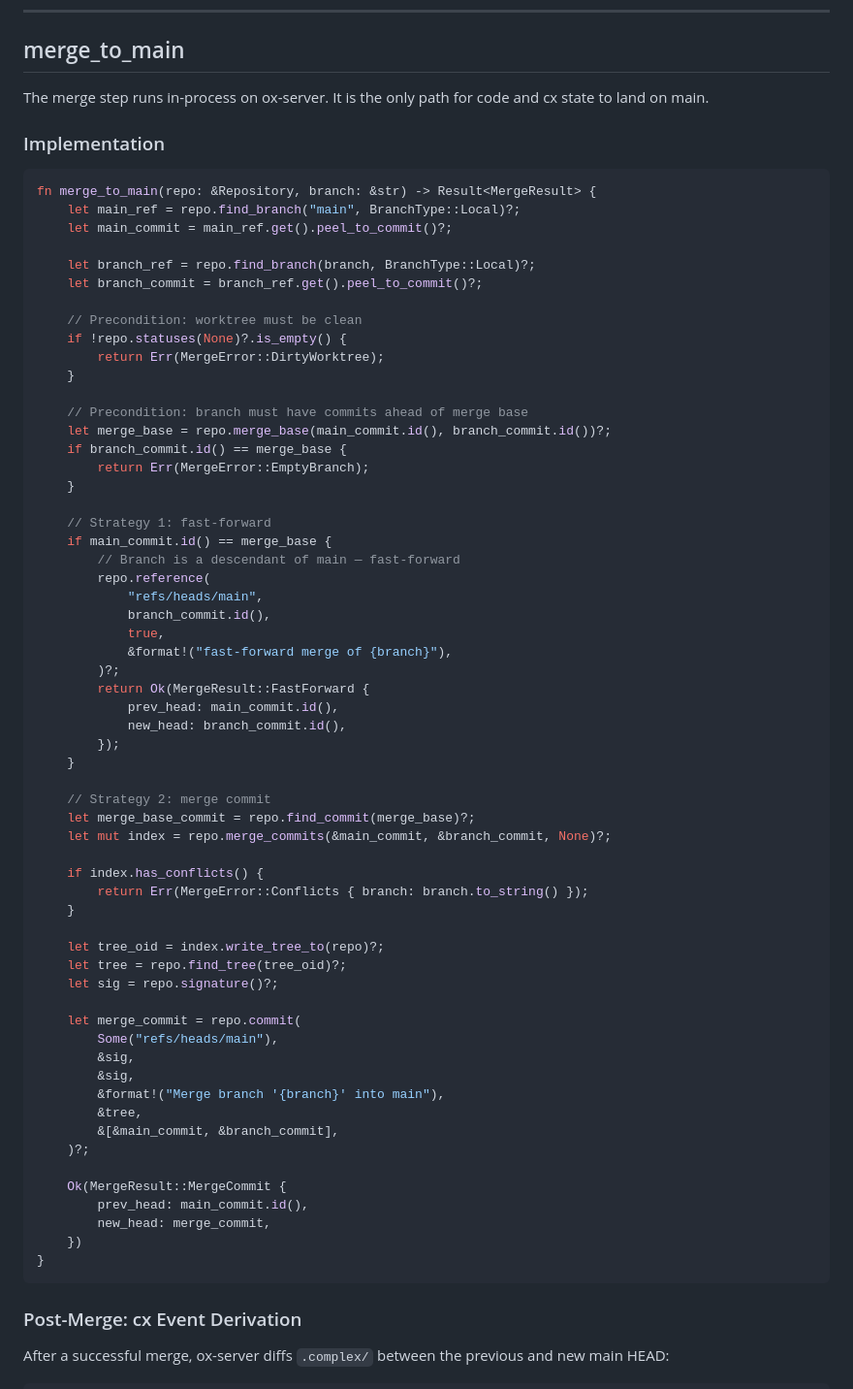
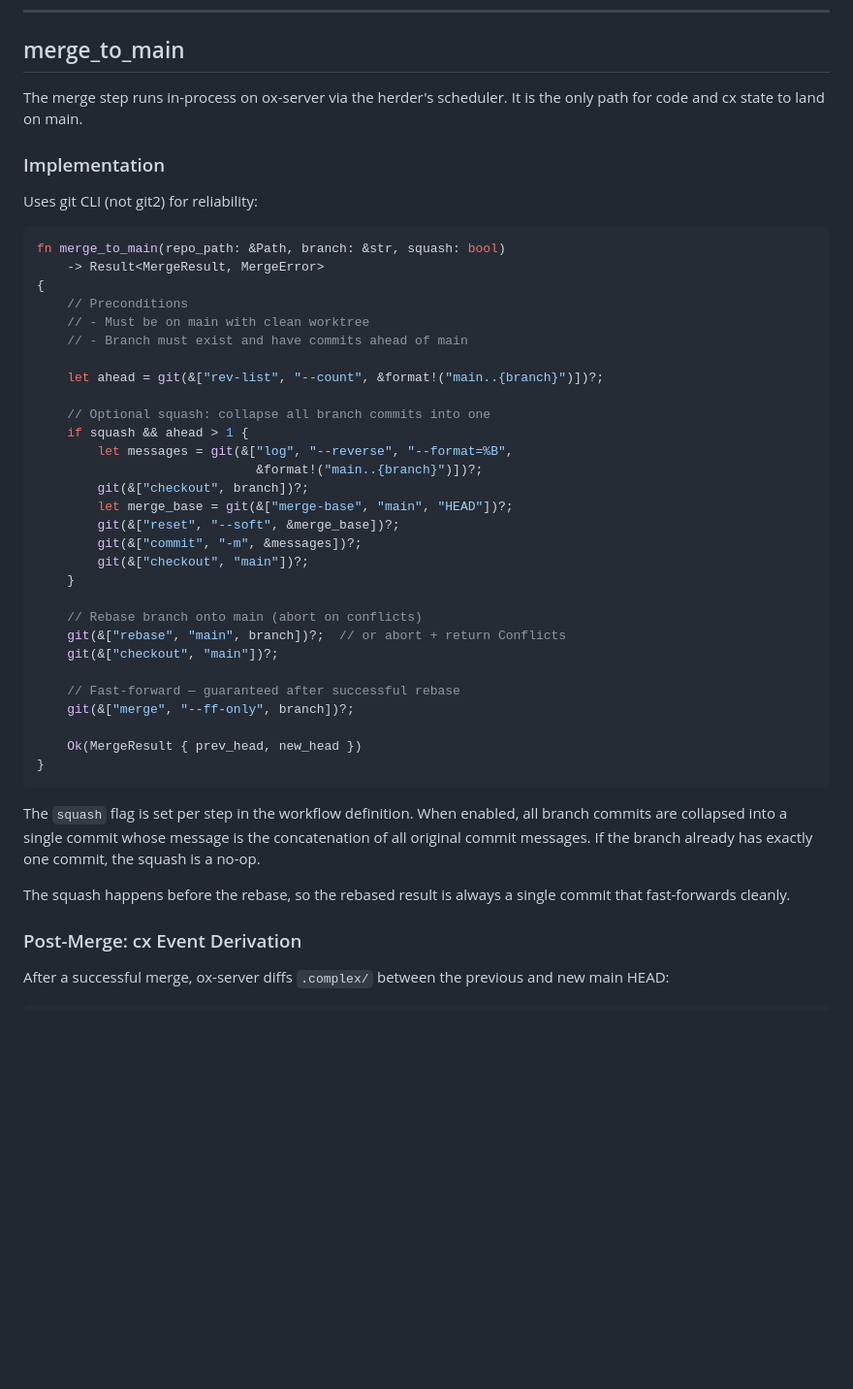
Before and after one commit to Integral-Dragon/oxv2, a Markdown page: docs/workflows-design.md, the part around the change. Shown at 97% size. Drawn GitHub-style; blank space fills up the shorter version.

Commit message:
Update docs: squash flag, rebase+ff-only merge strategy
- Add squash field to step fields table in PRD
- Update merge_to_main invariants to reflect rebase+ff-only strategy
  with optional squash
- Rewrite merge_to_main design doc to match current git CLI implementation

Co-Authored-By: Claude Opus 4.6 (1M context) <noreply@anthropic.com>

````diff
--- a/docs/workflows-design.md
+++ b/docs/workflows-design.md
@@ -276,72 +276,52 @@ branch that merges to main). The herder checks the shadow flag in
 
 ## merge_to_main
 
-The merge step runs in-process on ox-server. It is the only path for
-code and cx state to land on main.
+The merge step runs in-process on ox-server via the herder's scheduler.
+It is the only path for code and cx state to land on main.
 
 ### Implementation
 
+Uses git CLI (not git2) for reliability:
+
 ```rust
-fn merge_to_main(repo: &Repository, branch: &str) -> Result<MergeResult> {
-    let main_ref = repo.find_branch("main", BranchType::Local)?;
-    let main_commit = main_ref.get().peel_to_commit()?;
+fn merge_to_main(repo_path: &Path, branch: &str, squash: bool)
+    -> Result<MergeResult, MergeError>
+{
+    // Preconditions
+    // - Must be on main with clean worktree
+    // - Branch must exist and have commits ahead of main
 
-    let branch_ref = repo.find_branch(branch, BranchType::Local)?;
-    let branch_commit = branch_ref.get().peel_to_commit()?;
+    let ahead = git(&["rev-list", "--count", &format!("main..{branch}")])?;
 
-    // Precondition: worktree must be clean
-    if !repo.statuses(None)?.is_empty() {
-        return Err(MergeError::DirtyWorktree);
+    // Optional squash: collapse all branch commits into one
+    if squash && ahead > 1 {
+        let messages = git(&["log", "--reverse", "--format=%B",
+                             &format!("main..{branch}")])?;
+        git(&["checkout", branch])?;
+        let merge_base = git(&["merge-base", "main", "HEAD"])?;
+        git(&["reset", "--soft", &merge_base])?;
+        git(&["commit", "-m", &messages])?;
+        git(&["checkout", "main"])?;
     }
 
-    // Precondition: branch must have commits ahead of merge base
-    let merge_base = repo.merge_base(main_commit.id(), branch_commit.id())?;
-    if branch_commit.id() == merge_base {
-        return Err(MergeError::EmptyBranch);
-    }
+    // Rebase branch onto main (abort on conflicts)
+    git(&["rebase", "main", branch])?;  // or abort + return Conflicts
+    git(&["checkout", "main"])?;
 
-    // Strategy 1: fast-forward
-    if main_commit.id() == merge_base {
-        // Branch is a descendant of main — fast-forward
-        repo.reference(
-            "refs/heads/main",
-            branch_commit.id(),
-            true,
-            &format!("fast-forward merge of {branch}"),
-        )?;
-        return Ok(MergeResult::FastForward {
-            prev_head: main_commit.id(),
-            new_head: branch_commit.id(),
-        });
-    }
+    // Fast-forward — guaranteed after successful rebase
+    git(&["merge", "--ff-only", branch])?;
 
-    // Strategy 2: merge commit
-    let merge_base_commit = repo.find_commit(merge_base)?;
-    let mut index = repo.merge_commits(&main_commit, &branch_commit, None)?;
-
-    if index.has_conflicts() {
-        return Err(MergeError::Conflicts { branch: branch.to_string() });
-    }
-
-    let tree_oid = index.write_tree_to(repo)?;
-    let tree = repo.find_tree(tree_oid)?;
-    let sig = repo.signature()?;
-
-    let merge_commit = repo.commit(
-        Some("refs/heads/main"),
-        &sig,
-        &sig,
-        &format!("Merge branch '{branch}' into main"),
-        &tree,
-        &[&main_commit, &branch_commit],
-    )?;
-
-    Ok(MergeResult::MergeCommit {
-        prev_head: main_commit.id(),
-        new_head: merge_commit,
-    })
+    Ok(MergeResult { prev_head, new_head })
 }
 ```
+
+The `squash` flag is set per step in the workflow definition. When
+enabled, all branch commits are collapsed into a single commit whose
+message is the concatenation of all original commit messages. If the
+branch already has exactly one commit, the squash is a no-op.
+
+The squash happens before the rebase, so the rebased result is always
+a single commit that fast-forwards cleanly.
 
 ### Post-Merge: cx Event Derivation
 
````
Also changed, not shown: docs/prd/workflows.md (+8 -8 lines).
